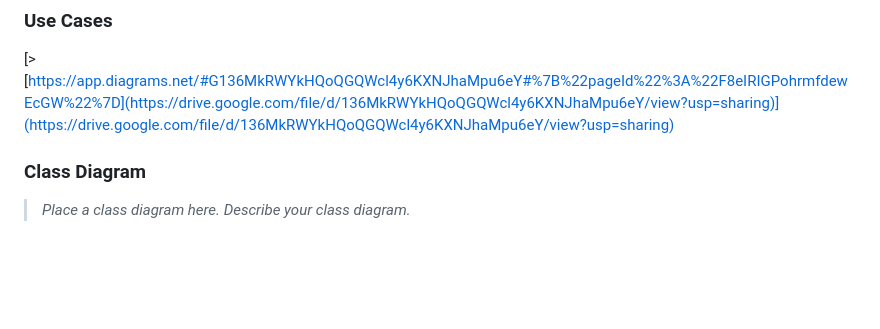
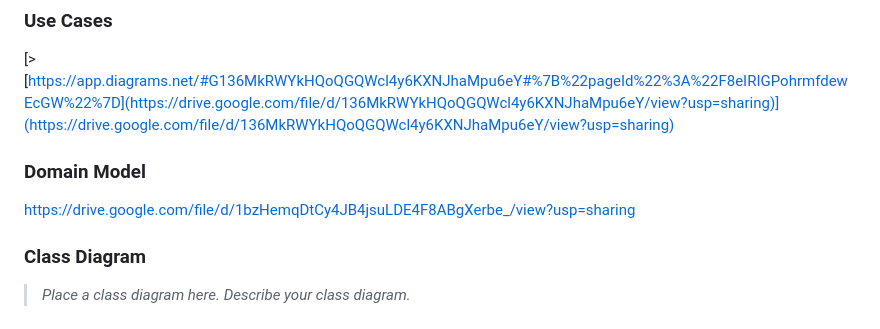
Before and after one commit to SedriaRenee/SWEN746-GroupFour, a Markdown page: README.md, the part around the change. Rendered like a GitHub page; blank space fills up the shorter version.

Commit message:
"Adding Domain Model"

```diff
--- a/README.md
+++ b/README.md
@@ -197,6 +197,9 @@ This section describes the application architecture.
 ### Use Cases
 [>[https://app.diagrams.net/#G136MkRWYkHQoQGQWcl4y6KXNJhaMpu6eY#%7B%22pageId%22%3A%22F8eIRIGPohrmfdewEcGW%22%7D](https://drive.google.com/file/d/136MkRWYkHQoQGQWcl4y6KXNJhaMpu6eY/view?usp=sharing)](https://drive.google.com/file/d/136MkRWYkHQoQGQWcl4y6KXNJhaMpu6eY/view?usp=sharing)
 
+### Domain Model
+https://drive.google.com/file/d/1bzHemqDtCy4JB4jsuLDE4F8ABgXerbe_/view?usp=sharing
+
 
 ### Class Diagram
 > _Place a class diagram here._
```
